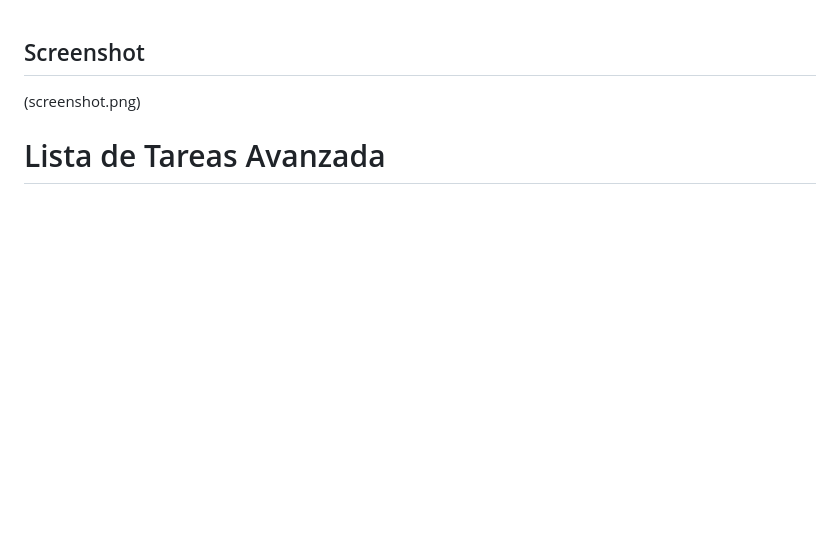
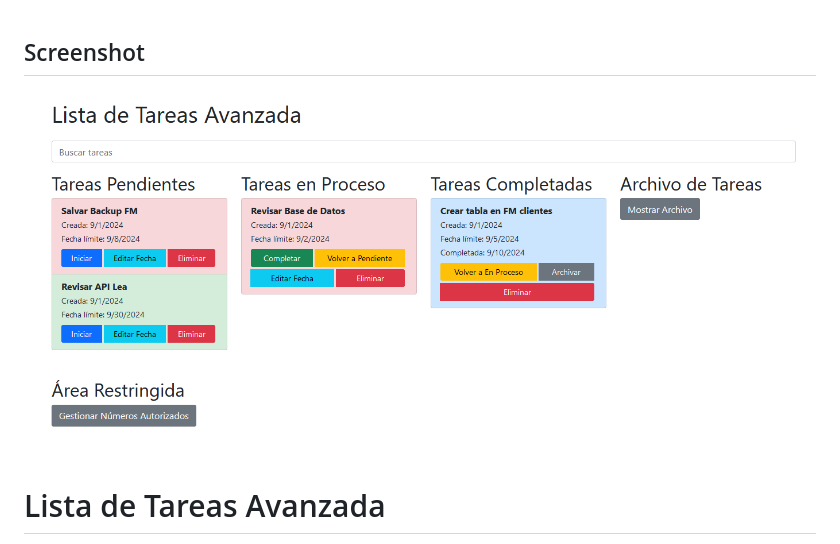
Before and after one commit to araizaeduardo/todo-list-sqlite-sms, a Markdown page: README.md, the part around the change. GitHub-like rendering; blank space fills up the shorter version.

```diff
--- a/README.md
+++ b/README.md
@@ -1,6 +1,6 @@
 ## Screenshot
 
-(screenshot.png)
+![Sample Screenshot](screenshot.PNG)
 
 
 # Lista de Tareas Avanzada
```
